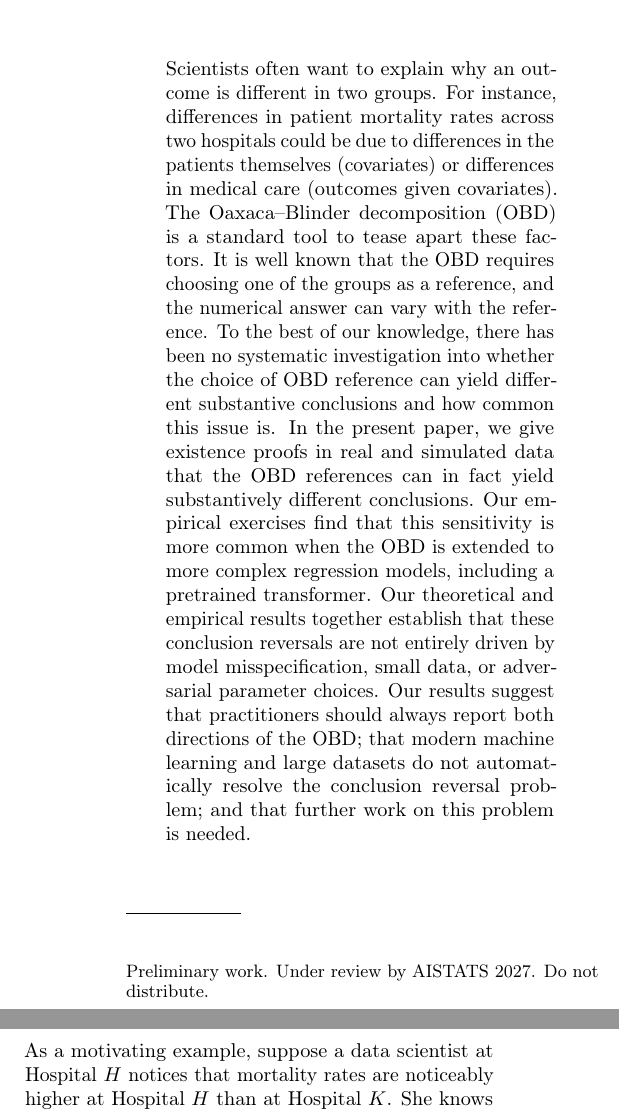
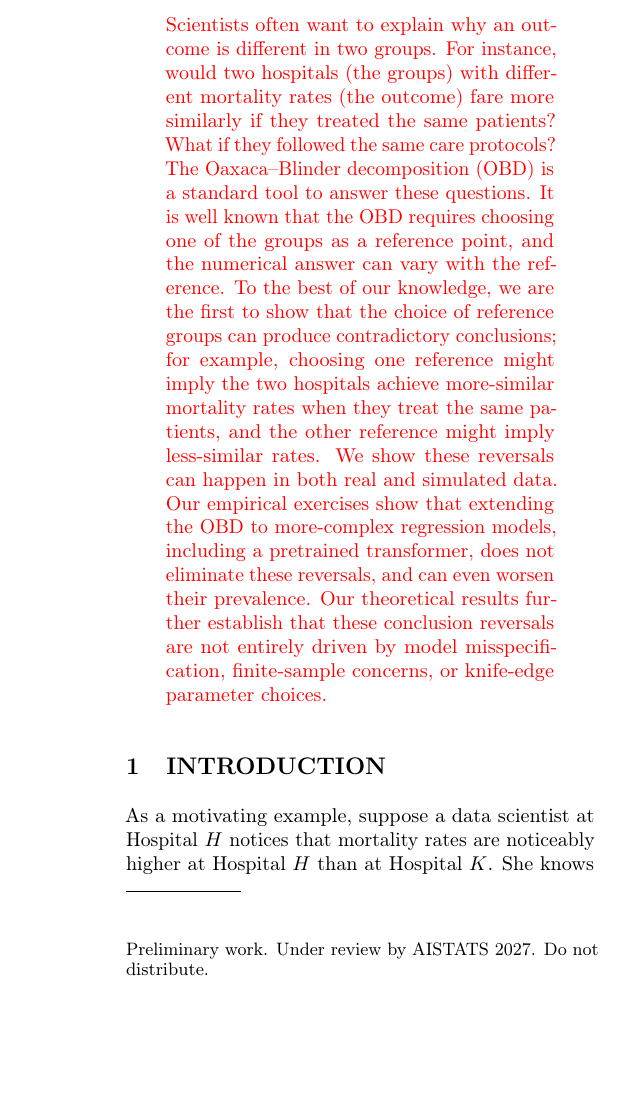
Before and after one commit to manuelquinteroc/OBD_AISTATS27, a LaTeX paper (AISTATS27/OBD_AISTATS.tex): two parts of the columns of page 1 of 25 before the commit and part of one column of page 1 of 25 after it, the two joined at a grey line, cut so that both start at the same text, the shorter picture padded with empty space. Compiled offline with pdfLaTeX.

Commit message:
new abstract
Abstract rewritten (in red); the previous one kept as a %REV comment.

```diff
--- a/AISTATS27/OBD_AISTATS.tex
+++ b/AISTATS27/OBD_AISTATS.tex
@@ -85,7 +85,8 @@
 \aistatsaddress{ Institution 1 \And Institution 2 \And Institution 3 \And Institution 4 } ]
 
 \begin{abstract}
-Scientists often want to explain why an outcome is different in two groups. For instance, differences in patient mortality rates across two hospitals could be due to differences in the patients themselves (covariates) or differences in medical care (outcomes given covariates). The Oaxaca–Blinder decomposition (OBD) is a standard tool to tease apart these factors. It is well known that the OBD requires choosing one of the groups as a reference, and the numerical answer can vary with the reference. To the best of our knowledge, there has been no systematic investigation into whether the choice of OBD reference can yield different substantive conclusions and how common this issue is. In the present paper, we give existence proofs in real and simulated data that the OBD references can in fact yield substantively different conclusions. Our empirical exercises find that this sensitivity is more common when the OBD is extended to more complex regression models, including a pretrained transformer. Our theoretical and empirical results together establish that these conclusion reversals are not entirely driven by model misspecification, small data, or adversarial parameter choices. Our results suggest that practitioners should always report both directions of the OBD; that modern machine learning and large datasets do not automatically resolve the conclusion reversal problem; and that further work on this problem is needed.
+\textcolor{red}{Scientists often want to explain why an outcome is different in two groups. For instance, would two hospitals (the groups) with different mortality rates (the outcome) fare more similarly if they treated the same patients? What if they followed the same care protocols? The Oaxaca--Blinder decomposition (OBD) is a standard tool to answer these questions. It is well known that the OBD requires choosing one of the groups as a reference point, and the numerical answer can vary with the reference. To the best of our knowledge, we are the first to show that the choice of reference groups can produce contradictory conclusions; for example, choosing one reference might imply the two hospitals achieve more-similar mortality rates when they treat the same patients, and the other reference might imply less-similar rates. We show these reversals can happen in both real and simulated data. Our empirical exercises show that extending the OBD to more-complex regression models, including a pretrained transformer, does not eliminate these reversals, and can even worsen their prevalence. Our theoretical results further establish that these conclusion reversals are not entirely driven by model misspecification, finite-sample concerns, or knife-edge parameter choices.}
+%REV Scientists often want to explain why an outcome is different in two groups. For instance, differences in patient mortality rates across two hospitals could be due to differences in the patients themselves (covariates) or differences in medical care (outcomes given covariates). The Oaxaca–Blinder decomposition (OBD) is a standard tool to tease apart these factors. It is well known that the OBD requires choosing one of the groups as a reference, and the numerical answer can vary with the reference. To the best of our knowledge, there has been no systematic investigation into whether the choice of OBD reference can yield different substantive conclusions and how common this issue is. In the present paper, we give existence proofs in real and simulated data that the OBD references can in fact yield substantively different conclusions. Our empirical exercises find that this sensitivity is more common when the OBD is extended to more complex regression models, including a pretrained transformer. Our theoretical and empirical results together establish that these conclusion reversals are not entirely driven by model misspecification, small data, or adversarial parameter choices. Our results suggest that practitioners should always report both directions of the OBD; that modern machine learning and large datasets do not automatically resolve the conclusion reversal problem; and that further work on this problem is needed.
 \end{abstract}
 
 % Main sections
```
